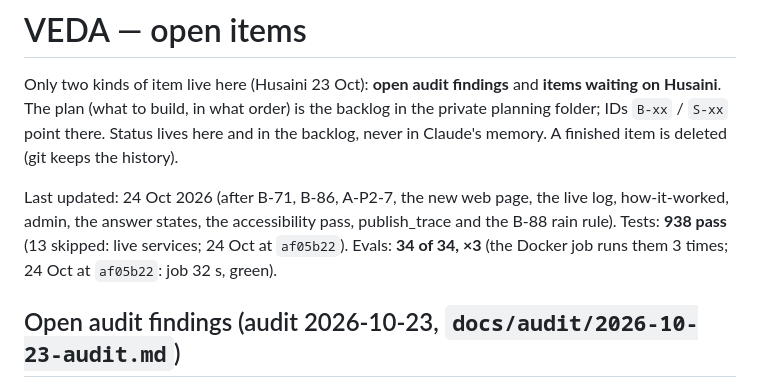
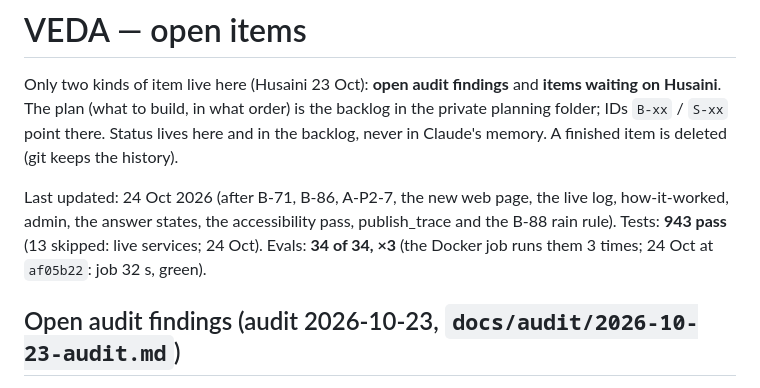
Before and after one commit to vedacool/veda-flood-kelantan, a Markdown page: docs/OPEN.md, the part around the change. Drawn GitHub-style.

```diff
--- a/docs/OPEN.md
+++ b/docs/OPEN.md
@@ -4,7 +4,7 @@ Only two kinds of item live here (Husaini 23 Oct): **open audit findings** and *
 (what to build, in what order) is the backlog in the private planning folder; IDs `B-xx` / `S-xx` point there.
 Status lives here and in the backlog, never in Claude's memory. A finished item is deleted (git keeps the history).
 
-Last updated: 24 Oct 2026 (after B-71, B-86, A-P2-7, the new web page, the live log, how-it-worked, admin, the answer states, the accessibility pass, publish_trace and the B-88 rain rule). Tests: **938 pass** (13 skipped: live services; 24 Oct at `af05b22`). Evals: **34 of 34, ×3** (the Docker job runs them 3 times; 24 Oct at `af05b22`: job 32 s, green).
+Last updated: 24 Oct 2026 (after B-71, B-86, A-P2-7, the new web page, the live log, how-it-worked, admin, the answer states, the accessibility pass, publish_trace and the B-88 rain rule). Tests: **943 pass** (13 skipped: live services; 24 Oct). Evals: **34 of 34, ×3** (the Docker job runs them 3 times; 24 Oct at `af05b22`: job 32 s, green).
 
 ## Open audit findings (audit 2026-10-23, `docs/audit/2026-10-23-audit.md`)
 IDs are never reused. Severity: P2 = schedule, P3 = polish. Husaini 23 Oct: all are **after the hackathon** except A-P2-1 (A-P2-3 fixed in B-85: stalled streams are cut on time).
```
Also changed, not shown: README.md (+1 -1 lines), docs/CODEMAP.md (+2 -1 lines), docs/media/v2/home-map-en.png, docs/media/v2/home-map-ms.png, docs/media/v2/map-en-320.png (added), docs/media/v2/map-en.png, docs/media/v2/map-focus-tumpat-en.png, docs/media/v2/map-ms.png, 3 other files.
